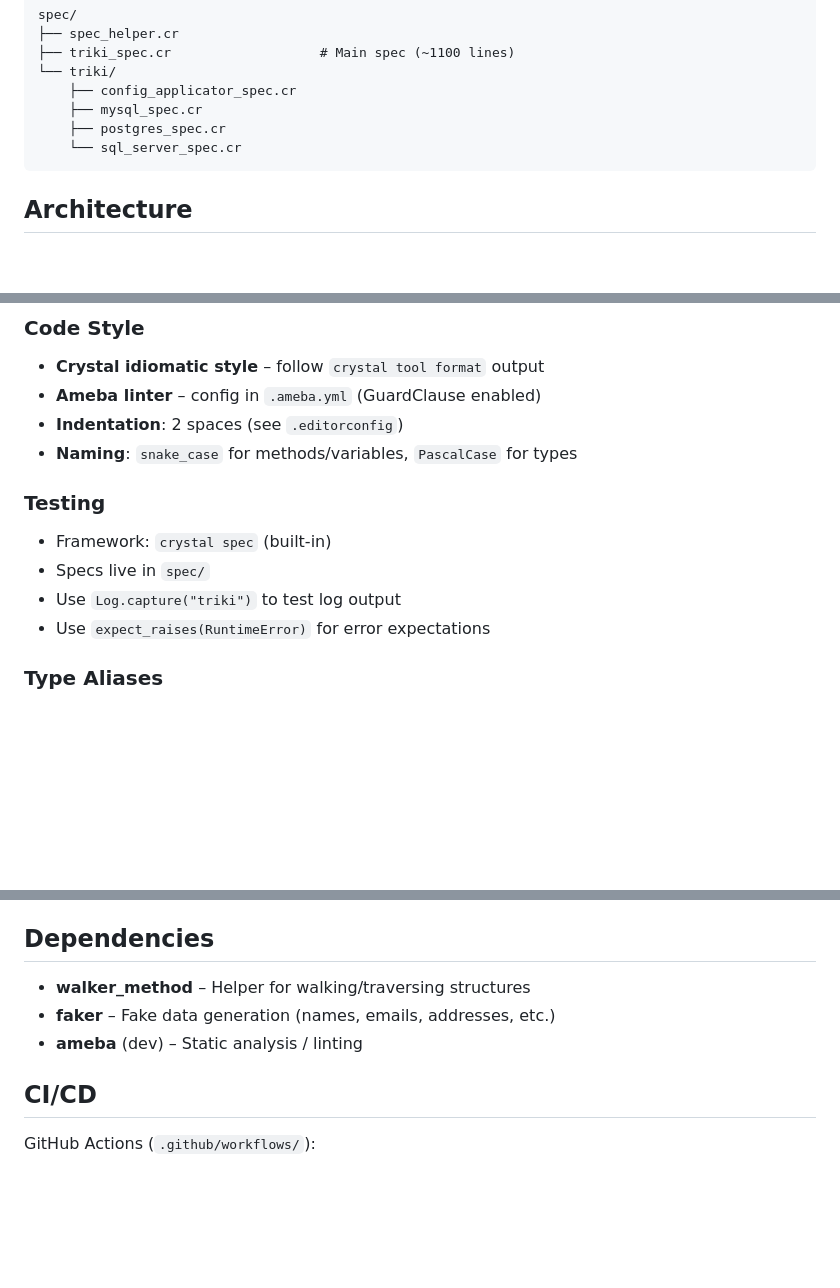
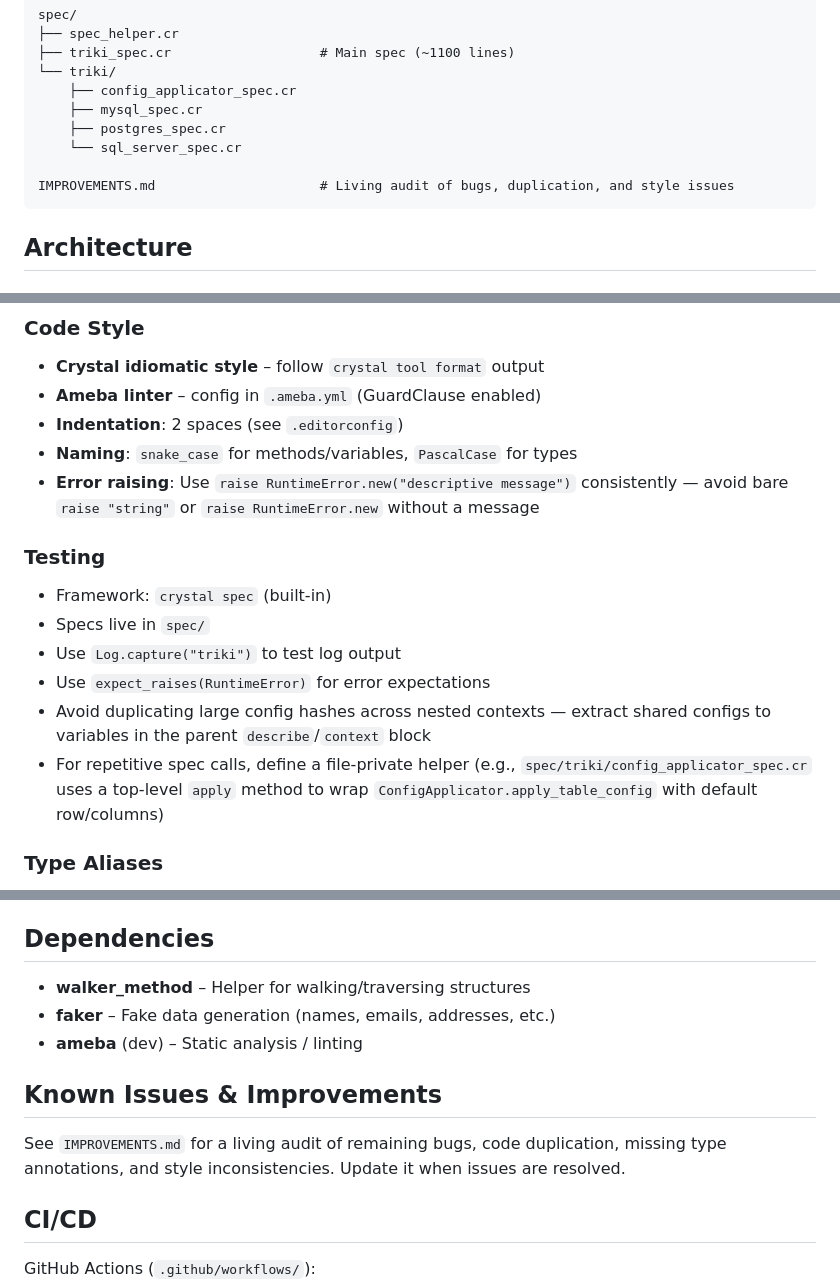
Before and after one commit to josacar/triki, a Markdown page: AGENTS.md, 3 parts joined by grey strips. GitHub-like rendering; blank space fills up the shorter version.

Commit message:
Update AGENTS.md with IMPROVEMENTS.md reference, error raising convention, and test patterns

````diff
--- a/AGENTS.md
+++ b/AGENTS.md
@@ -51,6 +51,8 @@ spec/
     ├── mysql_spec.cr
     ├── postgres_spec.cr
     └── sql_server_spec.cr
+
+IMPROVEMENTS.md                     # Living audit of bugs, duplication, and style issues
 ```
 
 ## Architecture
@@ -89,6 +91,7 @@ Column actions include: `:email`, `:name`, `:first_name`, `:last_name`, `:addres
 - **Ameba linter** – config in `.ameba.yml` (GuardClause enabled)
 - **Indentation**: 2 spaces (see `.editorconfig`)
 - **Naming**: `snake_case` for methods/variables, `PascalCase` for types
+- **Error raising**: Use `raise RuntimeError.new("descriptive message")` consistently — avoid bare `raise "string"` or `raise RuntimeError.new` without a message
 
 ### Testing
 
@@ -96,6 +99,8 @@ Column actions include: `:email`, `:name`, `:first_name`, `:last_name`, `:addres
 - Specs live in `spec/`
 - Use `Log.capture("triki")` to test log output
 - Use `expect_raises(RuntimeError)` for error expectations
+- Avoid duplicating large config hashes across nested contexts — extract shared configs to variables in the parent `describe`/`context` block
+- For repetitive spec calls, define a file-private helper (e.g., `spec/triki/config_applicator_spec.cr` uses a top-level `apply` method to wrap `ConfigApplicator.apply_table_config` with default row/columns)
 
 ### Type Aliases
 
@@ -131,6 +136,10 @@ The main `Triki` class defines many type aliases (`RowAsHash`, `ConfigColumn`, e
 - **faker** – Fake data generation (names, emails, addresses, etc.)
 - **ameba** (dev) – Static analysis / linting
 
+## Known Issues & Improvements
+
+See `IMPROVEMENTS.md` for a living audit of remaining bugs, code duplication, missing type annotations, and style inconsistencies. Update it when issues are resolved.
+
 ## CI/CD
 
 GitHub Actions (`.github/workflows/`):
````
